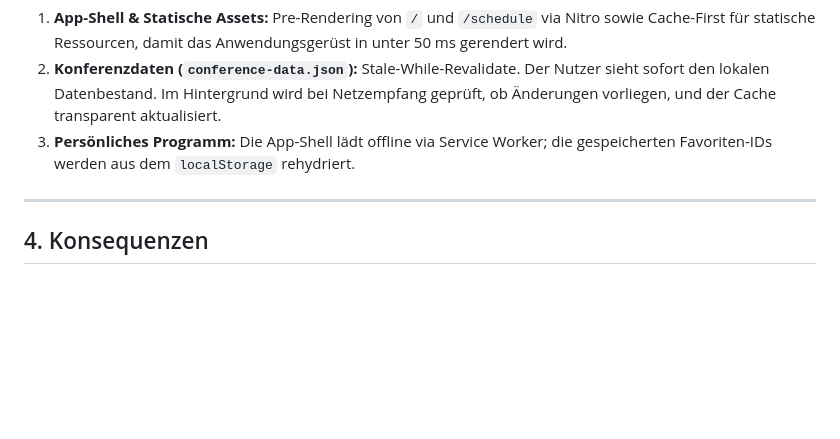
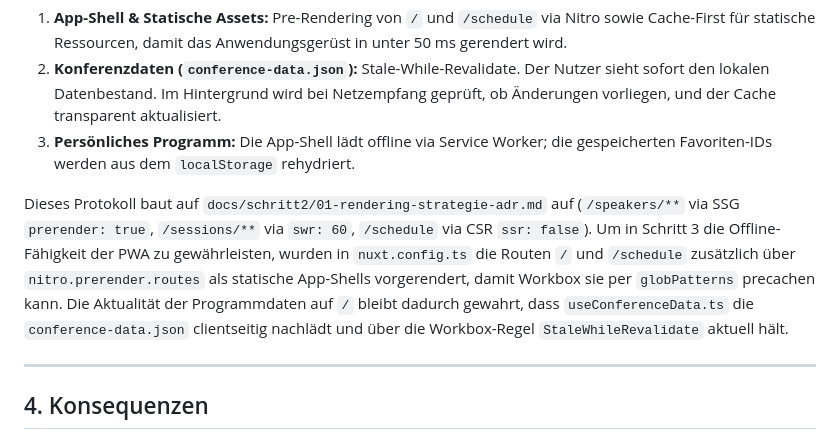
Before and after one commit to Karluuus/NEXTGEN_FRONTEND_PROJECT_Haas_Lunatschek, a Markdown page: docs/schritt3/03-entscheidungsprotokoll.md, the part around the change. GitHub-like rendering; blank space fills up the shorter version.

```diff
--- a/docs/schritt3/03-entscheidungsprotokoll.md
+++ b/docs/schritt3/03-entscheidungsprotokoll.md
@@ -25,6 +25,8 @@ Wir entscheiden uns für **Option C**:
 2. **Konferenzdaten (`conference-data.json`):** Stale-While-Revalidate. Der Nutzer sieht sofort den lokalen Datenbestand. Im Hintergrund wird bei Netzempfang geprüft, ob Änderungen vorliegen, und der Cache transparent aktualisiert.
 3. **Persönliches Programm:** Die App-Shell lädt offline via Service Worker; die gespeicherten Favoriten-IDs werden aus dem `localStorage` rehydriert.
 
+Dieses Protokoll baut auf `docs/schritt2/01-rendering-strategie-adr.md` auf (`/speakers/**` via SSG `prerender: true`, `/sessions/**` via `swr: 60`, `/schedule` via CSR `ssr: false`). Um in Schritt 3 die Offline-Fähigkeit der PWA zu gewährleisten, wurden in `nuxt.config.ts` die Routen `/` und `/schedule` zusätzlich über `nitro.prerender.routes` als statische App-Shells vorgerendert, damit Workbox sie per `globPatterns` precachen kann. Die Aktualität der Programmdaten auf `/` bleibt dadurch gewahrt, dass `useConferenceData.ts` die `conference-data.json` clientseitig nachlädt und über die Workbox-Regel `StaleWhileRevalidate` aktuell hält.
+
 ---
 
 ## 4. Konsequenzen
```
Also changed, not shown: README.md (+2 -0 lines), docs/schritt3/04-verifikations-nachweis.md (+5 -2 lines), docs/schritt3/assets/offline-erstbesuch.png (added), docs/schritt3/assets/offline-network.png (added), docs/schritt3/assets/offline-network.png.png (deleted), 6 other files.
